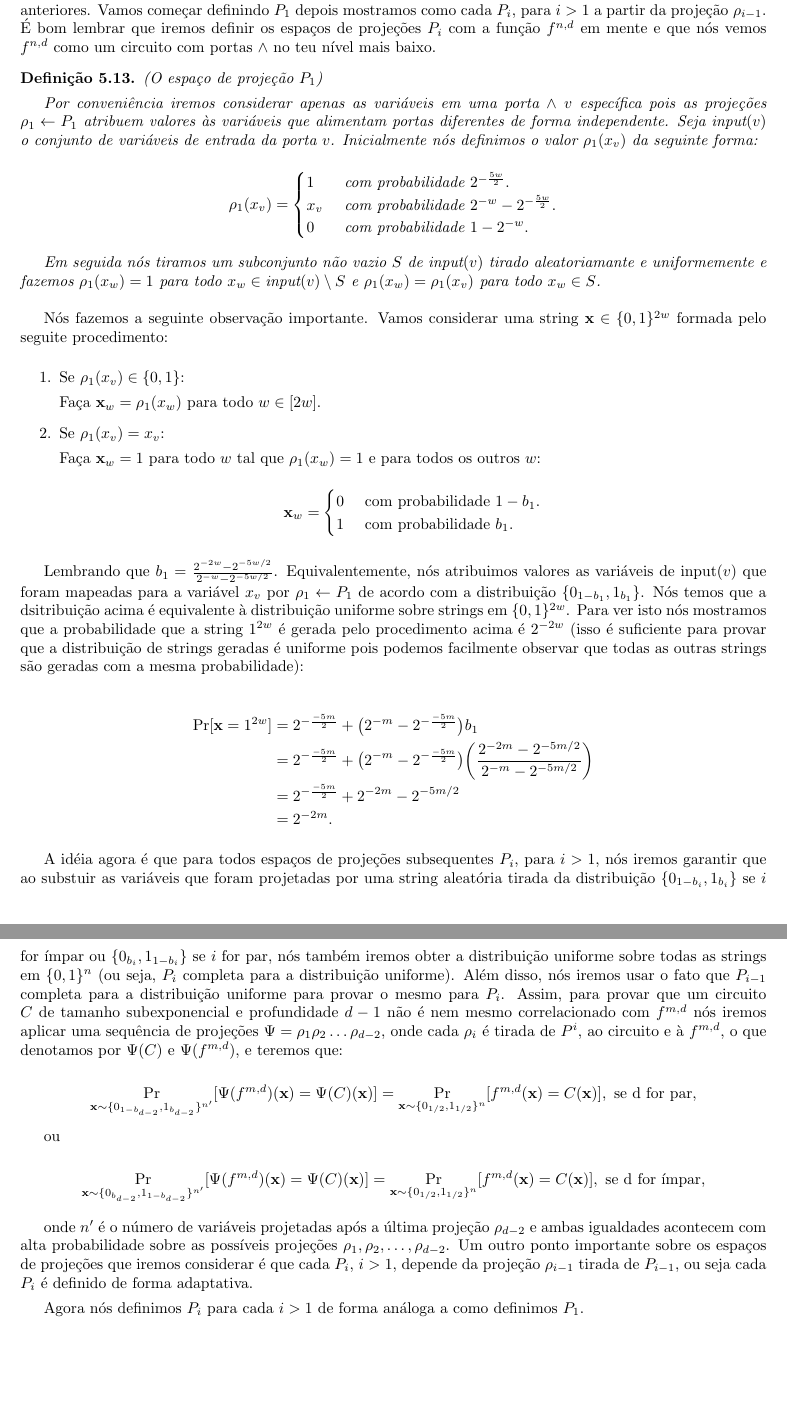
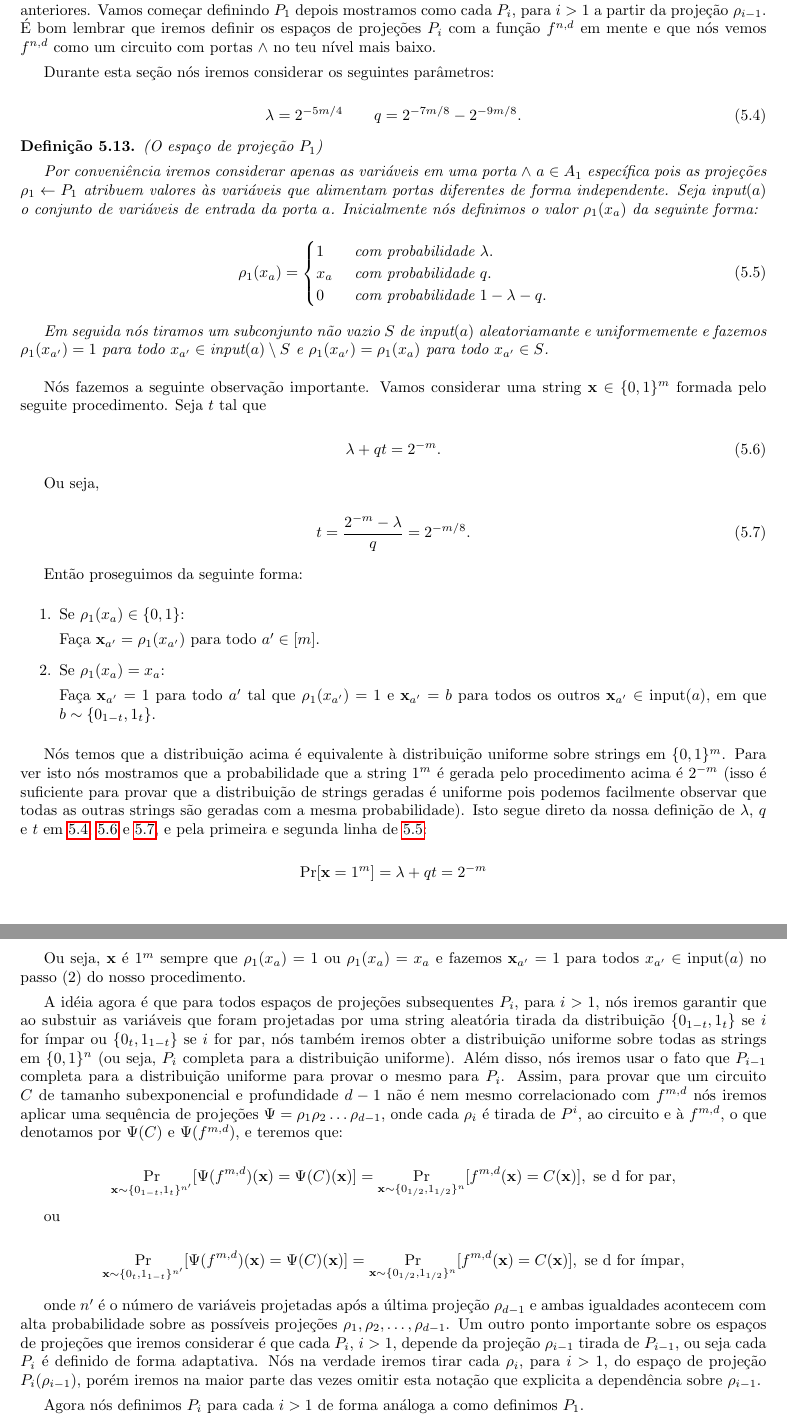
Before and after one commit to leo-peres/tcc, a LaTeX thesis (tcc.tex, which reads source/limites_inferiores.tex): two parts of pages 75 and 76 of 84, joined at a grey line, cut so that both start at the same text, the shorter picture padded with empty space. Compiled offline with pdfLaTeX.

Commit message:
19/06/2017

```diff
--- a/source/limites_inferiores.tex
+++ b/source/limites_inferiores.tex
@@ -424,65 +424,75 @@ Projeções aleatórias vão ter o mesmo papel na prova dos teoremas (...) e (..
 \end{enumerate}
 O item (3) é necessário para a prova do teorema (...) e ela tem o mesmo papel que \ref{rr_completes_uniform} tem para restrições aleatórias. Um ponto importante é que a definição cada um dos espaços de projeções $P_{i}$ dependem das projeções anteriores. Vamos começar definindo $P_{1}$ depois mostramos como cada $P_{i}$, para $i > 1$ a partir da projeção $\rho_{i - 1}$. É bom lembrar que iremos definir os espaços de projeções $P_{i}$ com a função $f^{n, d}$ em mente e que nós vemos $f^{n, d}$ como um circuito com portas $\land$ no teu nível mais baixo.
 
+Durante esta seção nós iremos considerar os seguintes parâmetros:
+
+\begin{equation} \label{lambda_q_defi}
+	\lambda = 2^{-5m/4} \qquad q = 2^{-7m/8} - 2^{-9m/8}.
+\end{equation}
+
 \begin{defi} (O espaço de projeção $P_{1}$) \label{defi_P1}
 
-Por conveniência iremos considerar apenas as variáveis em uma porta $\land$ $v$ específica pois as projeções $\rho_{1} \leftarrow P_{1}$ atribuem valores às variáveis que alimentam portas diferentes de forma independente. Seja $\inputt(v)$ o conjunto de variáveis de entrada da porta $v$. Inicialmente nós definimos o valor $\rho_{1}(x_{v})$ da seguinte forma:
+Por conveniência iremos considerar apenas as variáveis em uma porta $\land$ $a \in A_{1}$ específica pois as projeções $\rho_{1} \leftarrow P_{1}$ atribuem valores às variáveis que alimentam portas diferentes de forma independente. Seja $\inputt(a)$ o conjunto de variáveis de entrada da porta $a$. Inicialmente nós definimos o valor $\rho_{1}(x_{a})$ da seguinte forma:
 
-\begin{equation*}
-	\rho_{1}(x_{v}) = \begin{cases}
-				1 & \text{ com probabilidade } 2^{-\frac{5w}{2}}. \\
-				x_{v} & \text{ com probabilidade } 2^{-w} - 2^{-\frac{5w}{2}}. \\
-				0 & \text{ com probabilidade } 1 - 2^{-w}.
+\begin{equation} \label{defi_P1_eqn}
+	\rho_{1}(x_{a}) = \begin{cases}
+				1 & \text{ com probabilidade } \lambda. \\
+				x_{a} & \text{ com probabilidade } q. \\
+				0 & \text{ com probabilidade } 1 - \lambda - q.
 			  \end{cases}
-\end{equation*}
+\end{equation}
 
-Em seguida nós tiramos um subconjunto não vazio $S$ de $\inputt(v)$ tirado aleatoriamante e uniformemente e fazemos $\rho_{1}(x_{w}) = 1$ para todo $x_{w} \in \inputt(v) \setminus S$ e $\rho_{1}(x_{w}) = \rho_{1}(x_{v})$ para todo $x_{w} \in S$.
+Em seguida nós tiramos um subconjunto não vazio $S$ de $\inputt(a)$ aleatoriamante e uniformemente e fazemos $\rho_{1}(x_{a^{\prime}}) = 1$ para todo $x_{a^{\prime}} \in \inputt(a) \setminus S$ e $\rho_{1}(x_{a^{\prime}}) = \rho_{1}(x_{a})$ para todo $x_{a^{\prime}} \in S$.
 
 \end{defi}
 
-Nós fazemos a seguinte observação importante. Vamos considerar uma string $\textbf{x} \in \binalph^{2w}$ formada pelo seguite procedimento:
+Nós fazemos a seguinte observação importante. Vamos considerar uma string $\textbf{x} \in \binalph^{m}$ formada pelo seguite procedimento. Seja $t$ tal que
+
+\begin{equation} \label{t_defi_1}
+	\lambda + qt = 2^{-m}.
+\end{equation}
+
+Ou seja,
+
+\begin{equation} \label{t_defi_2}
+	t = \frac{2^{-m} - \lambda}{q} = 2^{-m/8}.
+\end{equation}
+
+Então proseguimos da seguinte forma:
 
 \begin{enumerate}
 
-\item Se $\rho_{1}(x_{v}) \in \binalph$:
+\item Se $\rho_{1}(x_{a}) \in \binalph$:
 
-Faça $\textbf{x}_{w} = \rho_{1}(x_{w})$ para todo $w \in [2w]$.
+Faça $\textbf{x}_{a^{\prime}} = \rho_{1}(x_{a^{\prime}})$ para todo $a^{\prime} \in [m]$.
 
-\item Se $\rho_{1}(x_{v}) = x_{v}$:
+\item Se $\rho_{1}(x_{a}) = x_{a}$:
 
-Faça $\textbf{x}_{w} = 1$ para todo $w$ tal que $\rho_{1}(x_{w}) = 1$ e para todos os outros $w$:
-
-\begin{equation*}
-	\textbf{x}_{w} = \begin{cases}
-	               	0 & \text{ com probabilidade } 1 -  b_{1}. \\
-	               	1 & \text{ com probabilidade } b_{1}.
-		    \end{cases}
-\end{equation*}
+Faça $\textbf{x}_{a^{\prime}} = 1$ para todo $a^{\prime}$ tal que $\rho_{1}(x_{a^{\prime}}) = 1$ e $\textbf{x}_{a^{\prime}} = b$ para todos os outros $\textbf{x}_{a^{\prime}} \in \inputt(a)$, em que $b \sim \{0_{1 - t}, 1_{t}\}$.
 
 \end{enumerate}
 
-Lembrando que $b_{1} = \frac{2^{-2w} - 2^{-5w/2}}{2^{-w} - 2^{-5w/2}}$. Equivalentemente, nós atribuimos valores as variáveis de $\inputt(v)$ que foram mapeadas para a variável $x_{v}$ por $\rho_{1} \leftarrow P_{1}$ de acordo com a distribuição $\{0_{1 - b_{1}}, 1_{b_{1}}\}$. Nós temos que a dsitribuição acima é equivalente à distribuição uniforme sobre strings em $\binalph^{2w}$. Para ver isto nós mostramos que a probabilidade que a string $1^{2w}$ é gerada pelo procedimento acima é $2^{-2w}$ (isso é suficiente para provar que a distribuição de strings geradas é uniforme pois podemos facilmente observar que todas as outras strings são geradas com a mesma probabilidade):
-
-\begin{IEEEeqnarray*} {rCl}
-	\Pr[\textbf{x} = 1^{2w}] & = & 2^{-\frac{-5m}{2}} + \big(2^{-m} - 2^{-\frac{-5m}{2}} \big)b_{1} \\
-	                                          & = & 2^{-\frac{-5m}{2}} + \big(2^{-m} - 2^{-\frac{-5m}{2}} \big) \bigg( \frac{2^{-2m} - 2^{-5m/2}}{2^{-m} - 2^{-5m/2}} \bigg) \\
-	                                          & = & 2^{-\frac{-5m}{2}} + 2^{-2m} - 2^{-5m/2} \\
-	                                          & = & 2^{-2m}.
-\end{IEEEeqnarray*}
-
-A idéia agora é que para todos espaços de projeções subsequentes $P_{i}$, para $i > 1$, nós iremos garantir que ao substuir as variáveis que foram projetadas por uma string aleatória tirada da distribuição $\{0_{1 - b_{i}}, 1_{b_{i}}\}$ se $i$ for ímpar ou $\{0_{b_{i}}, 1_{1 - b_{i}}\}$ se $i$ for par, nós também iremos obter a distribuição uniforme sobre todas as strings em $\binalph^{n}$ (ou seja, $P_{i}$ completa para a distribuição uniforme). Além disso, nós iremos usar o fato que $P_{i - 1}$ completa para a distribuição uniforme para provar o mesmo para $P_{i}$. Assim, para provar que um circuito $C$ de tamanho subexponencial e profundidade $d - 1$ não é nem mesmo correlacionado com $f^{m, d}$ nós iremos aplicar uma sequência de projeções $\Psi = \rho_{1}\rho_{2}\dots\rho_{d - 2}$, onde cada $\rho_{i}$ é tirada de $P^{i}$, ao circuito e à $f^{m, d}$, o que denotamos por $\Psi(C)$ e $\Psi(f^{m, d})$, e teremos que:
+Nós temos que a distribuição acima é equivalente à distribuição uniforme sobre strings em $\binalph^{m}$. Para ver isto nós mostramos que a probabilidade que a string $1^{m}$ é gerada pelo procedimento acima é $2^{-m}$ (isso é suficiente para provar que a distribuição de strings geradas é uniforme pois podemos facilmente observar que todas as outras strings são geradas com a mesma probabilidade). Isto segue direto da nossa definição de $\lambda$, $q$ e $t$ em \ref{lambda_q_defi}, \ref{t_defi_1} e \ref{t_defi_2}, e pela primeira e segunda linha de \ref{defi_P1_eqn}:
 
 \begin{equation*}
-	\Pr_{\textbf{x} \sim \{0_{1 - b_{d - 2}}, 1_{b_{d - 2}}\}^{n^\prime}}[ \Psi(f^{m, d})(\textbf{x}) = \Psi(C)(\textbf{x})] = \Pr_{\textbf{x} \sim \{0_{1/2}, 1_{1/2}\}^{n}}[f^{m, d}(\textbf{x}) = C(\textbf{x})], \text{ se d for par},
+	\Pr[\textbf{x} = 1^{m}]  = \lambda + qt = 2^{-m}
+\end{equation*}
+
+Ou seja, $\textbf{x}$ é $1^{m}$ sempre que $\rho_{1}(x_{a}) = 1$ ou $\rho_{1}(x_{a}) = x_{a}$ e fazemos $\textbf{x}_{a^{\prime}} = 1$ para todos $x_{a^{\prime}} \in \inputt(a)$ no passo (2) do nosso procedimento.
+
+A idéia agora é que para todos espaços de projeções subsequentes $P_{i}$, para $i > 1$, nós iremos garantir que ao substuir as variáveis que foram projetadas por uma string aleatória tirada da distribuição $\{0_{1 - t}, 1_{t}\}$ se $i$ for ímpar ou $\{0_{t}, 1_{1 - t}\}$ se $i$ for par, nós também iremos obter a distribuição uniforme sobre todas as strings em $\binalph^{n}$ (ou seja, $P_{i}$ completa para a distribuição uniforme). Além disso, nós iremos usar o fato que $P_{i - 1}$ completa para a distribuição uniforme para provar o mesmo para $P_{i}$. Assim, para provar que um circuito $C$ de tamanho subexponencial e profundidade $d - 1$ não é nem mesmo correlacionado com $f^{m, d}$ nós iremos aplicar uma sequência de projeções $\Psi = \rho_{1}\rho_{2}\dots\rho_{d - 1}$, onde cada $\rho_{i}$ é tirada de $P^{i}$, ao circuito e à $f^{m, d}$, o que denotamos por $\Psi(C)$ e $\Psi(f^{m, d})$, e teremos que:
+
+\begin{equation*}
+	\Pr_{\textbf{x} \sim \{0_{1 - t}, 1_{t}\}^{n^\prime}}[ \Psi(f^{m, d})(\textbf{x}) = \Psi(C)(\textbf{x})] = \Pr_{\textbf{x} \sim \{0_{1/2}, 1_{1/2}\}^{n}}[f^{m, d}(\textbf{x}) = C(\textbf{x})], \text{ se d for par},
 \end{equation*}
 
 ou
 
 \begin{equation*}
-	\Pr_{\textbf{x} \sim \{0_{b_{d - 2}}, 1_{1 - b_{d - 2}}\}^{n^{\prime}}}[ \Psi(f^{m, d})(\textbf{x}) = \Psi(C)(\textbf{x})] = \Pr_{\textbf{x} \sim \{0_{1/2}, 1_{1/2}\}^{n}}[f^{m, d}(\textbf{x}) = C(\textbf{x})], \text{ se d for ímpar},
+	\Pr_{\textbf{x} \sim \{0_{t}, 1_{1 - t}\}^{n^{\prime}}}[ \Psi(f^{m, d})(\textbf{x}) = \Psi(C)(\textbf{x})] = \Pr_{\textbf{x} \sim \{0_{1/2}, 1_{1/2}\}^{n}}[f^{m, d}(\textbf{x}) = C(\textbf{x})], \text{ se d for ímpar},
 \end{equation*}
 
-onde $n^{\prime}$ é o número de variáveis projetadas após a última projeção $\rho_{d - 2}$ e ambas igualdades acontecem com alta probabilidade sobre as possíveis projeções $\rho_{1}, \rho_{2}, \dots, \rho_{d - 2}$. Um outro ponto importante sobre os espaços de projeções que iremos considerar é que cada $P_{i}$, $i > 1$, depende da projeção $\rho_{i - 1}$ tirada de $P_{i - 1}$, ou seja cada $P_{i}$ é definido de forma adaptativa.
+onde $n^{\prime}$ é o número de variáveis projetadas após a última projeção $\rho_{d - 1}$ e ambas igualdades acontecem com alta probabilidade sobre as possíveis projeções $\rho_{1}, \rho_{2}, \dots, \rho_{d - 1}$. Um outro ponto importante sobre os espaços de projeções que iremos considerar é que cada $P_{i}$, $i > 1$, depende da projeção $\rho_{i - 1}$ tirada de $P_{i - 1}$, ou seja cada $P_{i}$ é definido de forma adaptativa. Nós na verdade iremos tirar cada $\rho_{i}$, para $i > 1$, do espaço de projeção $P_{i}(\rho_{i - 1})$, porém iremos na maior parte das vezes omitir esta notação que explicita a dependência sobre $\rho_{i - 1}$.
 
 Agora nós definimos $P_{i}$ para cada $i > 1$ de forma análoga a como definimos $P_{1}$.
 
```
Also changed, not shown: tcc.pdf, source/limites_inferiores.tex (12 more changed lines), 4 other files.
